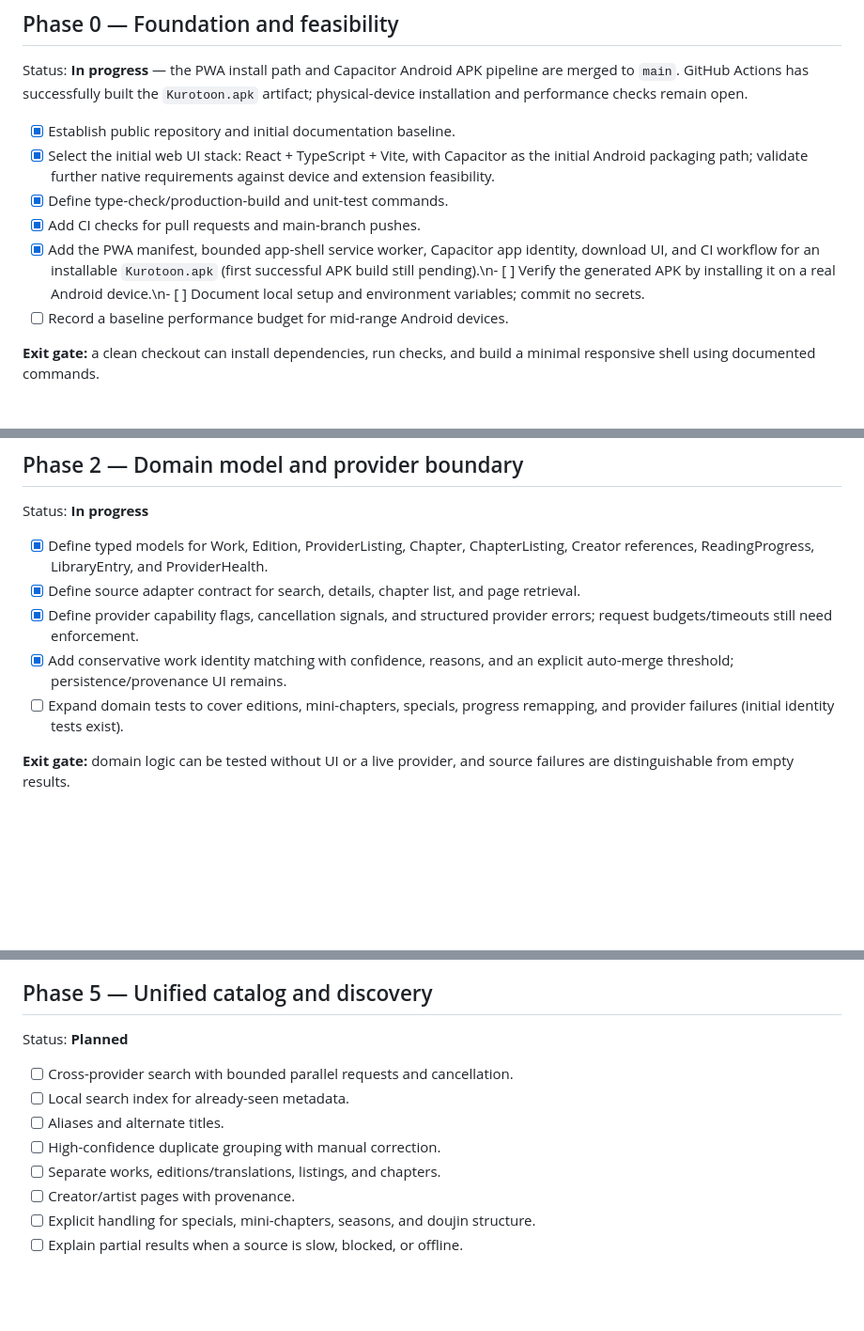
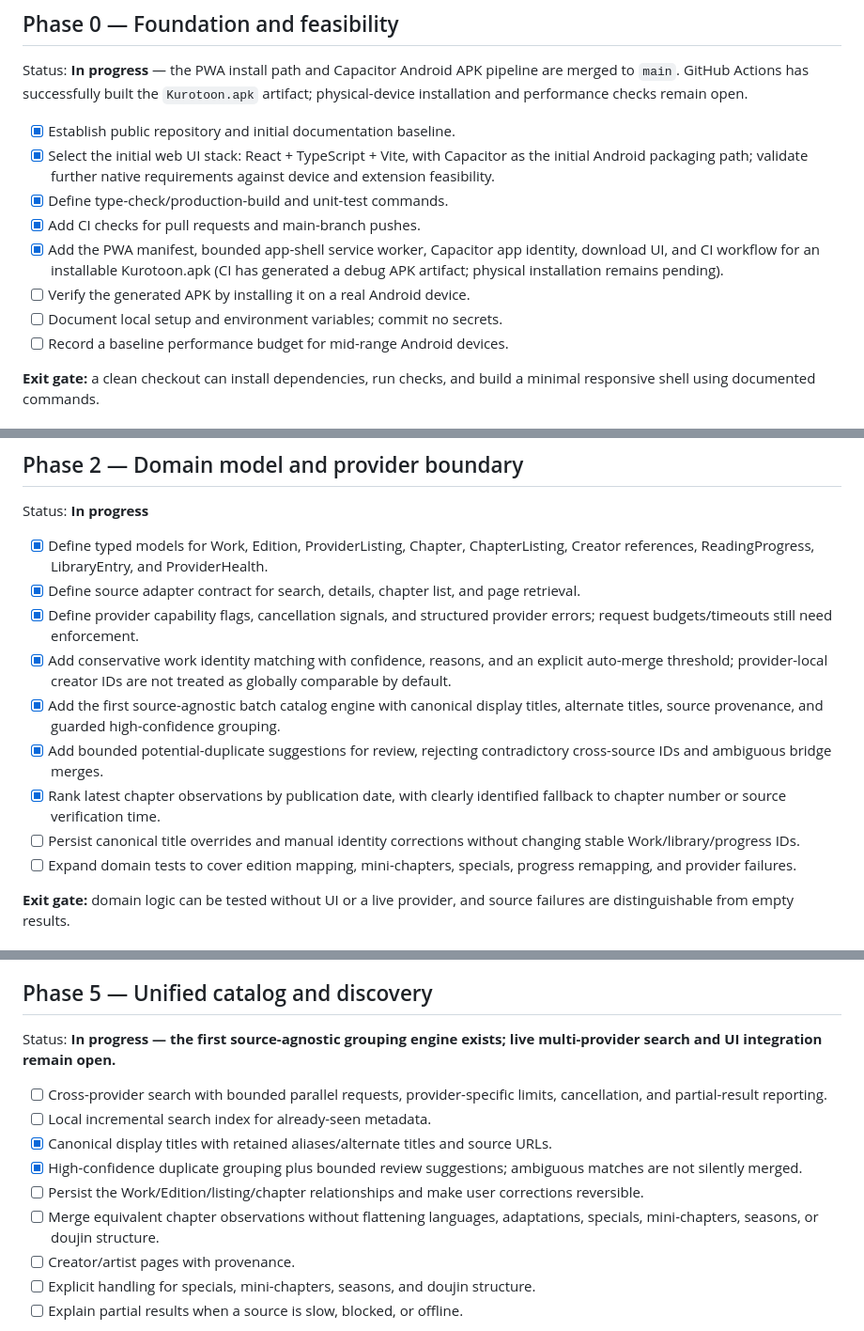
Before and after one commit to gtxnrg-ship-it/Kurotoon, a Markdown page: docs/ROADMAP.md, 3 parts joined by grey strips. Shown at 94% size. GitHub-like rendering; blank space fills up the shorter version.

Commit message:
Reflect universal catalog foundation in roadmap

```diff
--- a/docs/ROADMAP.md
+++ b/docs/ROADMAP.md
@@ -10,7 +10,9 @@ Status: **In progress** — the PWA install path and Capacitor Android APK pipel
 - [x] Select the initial web UI stack: React + TypeScript + Vite, with Capacitor as the initial Android packaging path; validate further native requirements against device and extension feasibility.
 - [x] Define type-check/production-build and unit-test commands.
 - [x] Add CI checks for pull requests and main-branch pushes.
-- [x] Add the PWA manifest, bounded app-shell service worker, Capacitor app identity, download UI, and CI workflow for an installable `Kurotoon.apk` (first successful APK build still pending).\n- [ ] Verify the generated APK by installing it on a real Android device.\n- [ ] Document local setup and environment variables; commit no secrets.
+- [x] Add the PWA manifest, bounded app-shell service worker, Capacitor app identity, download UI, and CI workflow for an installable Kurotoon.apk (CI has generated a debug APK artifact; physical installation remains pending).
+- [ ] Verify the generated APK by installing it on a real Android device.
+- [ ] Document local setup and environment variables; commit no secrets.
 - [ ] Record a baseline performance budget for mid-range Android devices.
 
 **Exit gate:** a clean checkout can install dependencies, run checks, and build a minimal responsive shell using documented commands.
@@ -38,8 +40,12 @@ Status: **In progress**
 - [x] Define typed models for Work, Edition, ProviderListing, Chapter, ChapterListing, Creator references, ReadingProgress, LibraryEntry, and ProviderHealth.
 - [x] Define source adapter contract for search, details, chapter list, and page retrieval.
 - [x] Define provider capability flags, cancellation signals, and structured provider errors; request budgets/timeouts still need enforcement.
-- [x] Add conservative work identity matching with confidence, reasons, and an explicit auto-merge threshold; persistence/provenance UI remains.
-- [ ] Expand domain tests to cover editions, mini-chapters, specials, progress remapping, and provider failures (initial identity tests exist).
+- [x] Add conservative work identity matching with confidence, reasons, and an explicit auto-merge threshold; provider-local creator IDs are not treated as globally comparable by default.
+- [x] Add the first source-agnostic batch catalog engine with canonical display titles, alternate titles, source provenance, and guarded high-confidence grouping.
+- [x] Add bounded potential-duplicate suggestions for review, rejecting contradictory cross-source IDs and ambiguous bridge merges.
+- [x] Rank latest chapter observations by publication date, with clearly identified fallback to chapter number or source verification time.
+- [ ] Persist canonical title overrides and manual identity corrections without changing stable Work/library/progress IDs.
+- [ ] Expand domain tests to cover edition mapping, mini-chapters, specials, progress remapping, and provider failures.
 
 **Exit gate:** domain logic can be tested without UI or a live provider, and source failures are distinguishable from empty results.
 
@@ -77,13 +83,14 @@ Status: **In progress — metadata-only web proof of concept; extension compatib
 
 ## Phase 5 — Unified catalog and discovery
 
-Status: **Planned**
+Status: **In progress — the first source-agnostic grouping engine exists; live multi-provider search and UI integration remain open.**
 
-- [ ] Cross-provider search with bounded parallel requests and cancellation.
-- [ ] Local search index for already-seen metadata.
-- [ ] Aliases and alternate titles.
-- [ ] High-confidence duplicate grouping with manual correction.
-- [ ] Separate works, editions/translations, listings, and chapters.
+- [ ] Cross-provider search with bounded parallel requests, provider-specific limits, cancellation, and partial-result reporting.
+- [ ] Local incremental search index for already-seen metadata.
+- [x] Canonical display titles with retained aliases/alternate titles and source URLs.
+- [x] High-confidence duplicate grouping plus bounded review suggestions; ambiguous matches are not silently merged.
+- [ ] Persist the Work/Edition/listing/chapter relationships and make user corrections reversible.
+- [ ] Merge equivalent chapter observations without flattening languages, adaptations, specials, mini-chapters, seasons, or doujin structure.
 - [ ] Creator/artist pages with provenance.
 - [ ] Explicit handling for specials, mini-chapters, seasons, and doujin structure.
 - [ ] Explain partial results when a source is slow, blocked, or offline.
```
